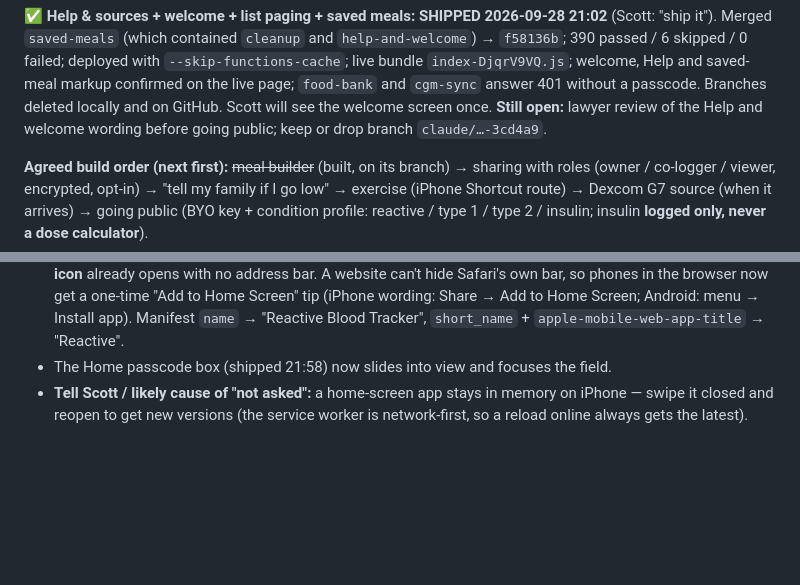
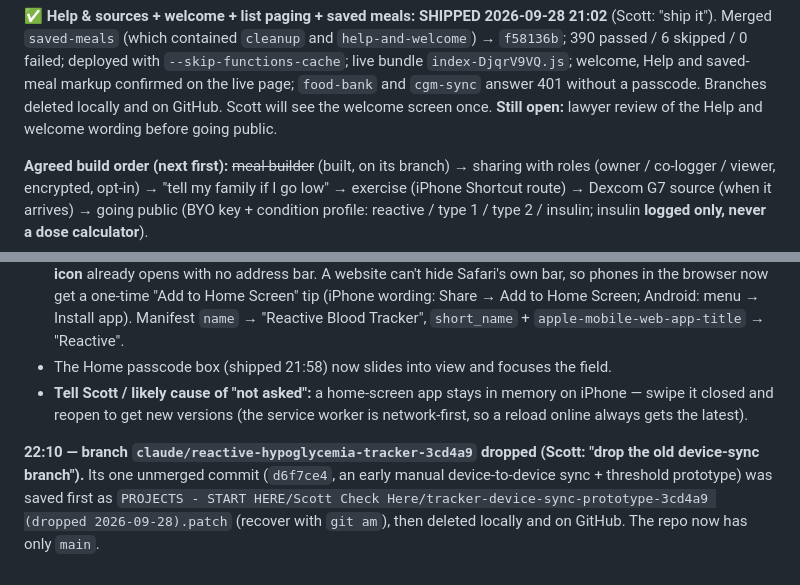
Before and after one commit to GoFreo/reactivebloodtracker.com, a Markdown page: HANDOVER.md, 2 parts joined by grey strips. Drawn GitHub-style; blank space fills up the shorter version.

Commit message:
docs: device-sync prototype branch dropped (patch kept)
Co-Authored-By: Claude Opus 5.5 <noreply@anthropic.com>

```diff
--- a/HANDOVER.md
+++ b/HANDOVER.md
@@ -60,7 +60,7 @@ Merged `saved-meals` (which contained `cleanup` and `help-and-welcome`) → `f58
 0 failed; deployed with `--skip-functions-cache`; live bundle `index-DjqrV9VQ.js`; welcome, Help and saved-meal
 markup confirmed on the live page; `food-bank` and `cgm-sync` answer 401 without a passcode. Branches deleted
 locally and on GitHub. Scott will see the welcome screen once. **Still open:** lawyer review of the Help and
-welcome wording before going public; keep or drop branch `claude/…-3cd4a9`.
+welcome wording before going public.
 
 **Agreed build order (next first):** ~~meal builder~~ (built, on its branch) → sharing with roles (owner / co-logger / viewer, encrypted, opt-in) → "tell my family if I
 go low" → exercise (iPhone Shortcut route) → Dexcom G7 source (when it arrives) → going public
@@ -1523,3 +1523,8 @@ Scott: the top-left said "Home" — better for the app's name and the date/time;
 - The Home passcode box (shipped 21:58) now slides into view and focuses the field.
 - **Tell Scott / likely cause of "not asked":** a home-screen app stays in memory on iPhone — swipe it closed and
   reopen to get new versions (the service worker is network-first, so a reload online always gets the latest).
+
+**22:10 — branch `claude/reactive-hypoglycemia-tracker-3cd4a9` dropped (Scott: "drop the old device-sync branch").**
+Its one unmerged commit (`d6f7ce4`, an early manual device-to-device sync + threshold prototype) was saved first
+as `PROJECTS - START HERE/Scott Check Here/tracker-device-sync-prototype-3cd4a9 (dropped 2026-09-28).patch`
+(recover with `git am`), then deleted locally and on GitHub. The repo now has only `main`.
```
